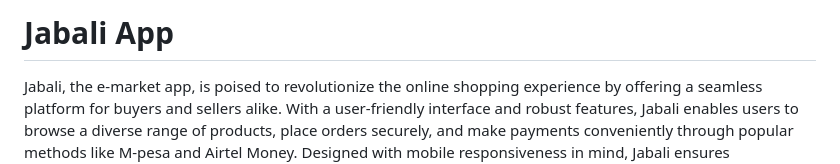
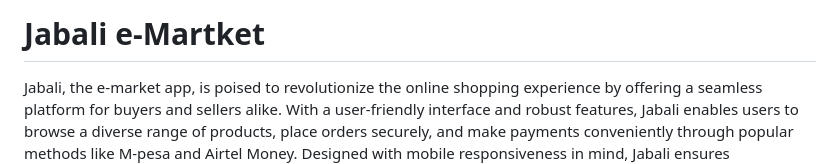
Before and after one commit to AnyumbaKE/Jabali-e-market, a Markdown page: README.md, the part around the change. Rendered like a GitHub page.

```diff
--- a/README.md
+++ b/README.md
@@ -1,4 +1,4 @@
-# Jabali App
+# Jabali e-Martket
 Jabali, the e-market app, is poised to revolutionize the online shopping experience by offering a seamless platform for buyers and sellers alike. With a user-friendly interface and robust features, Jabali enables users to browse a diverse range of products, place orders securely, and make payments conveniently through popular methods like M-pesa and Airtel Money. Designed with mobile responsiveness in mind, Jabali ensures accessibility across various devices, catering to the evolving needs of modern consumers. Sellers can showcase their products with detailed listings, attracting potential buyers with compelling descriptions and high-quality images. With a commitment to customer satisfaction, Jabali provides responsive support channels and fosters a culture of feedback-driven improvement. Through strategic marketing efforts and continuous iteration, Jabali aims to become the go-to destination for online shopping, delivering value and convenience to users in its target market.
 
 ## Landing Page
```
